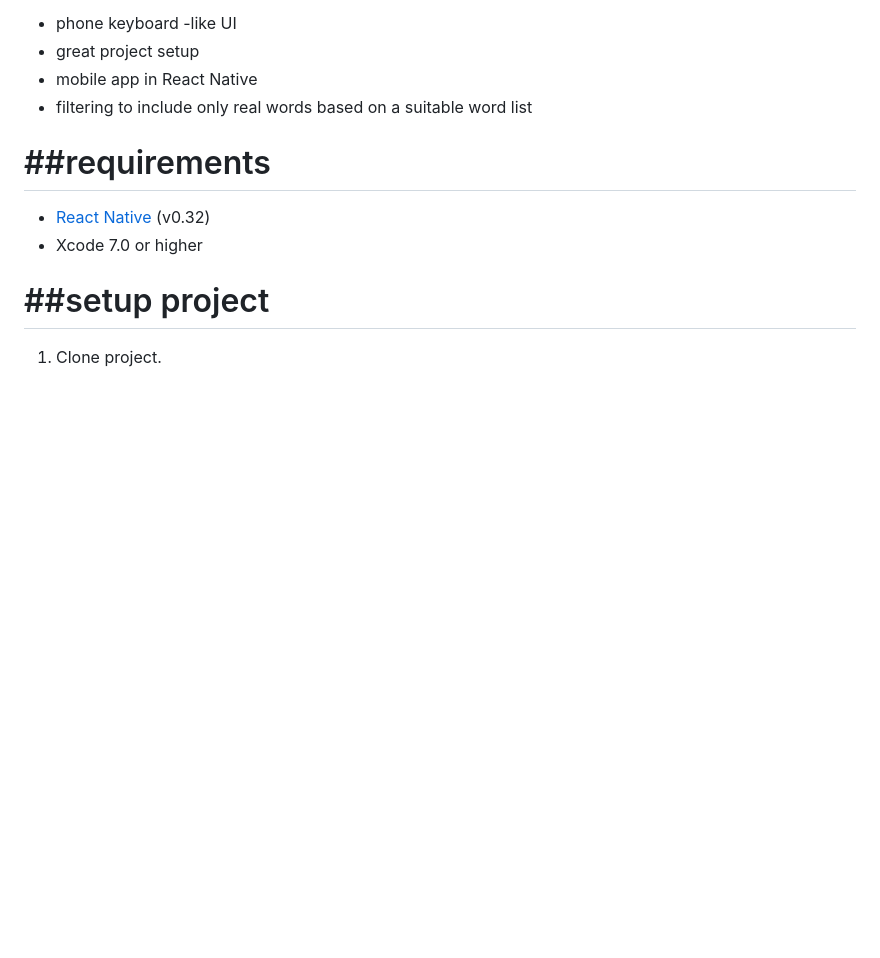
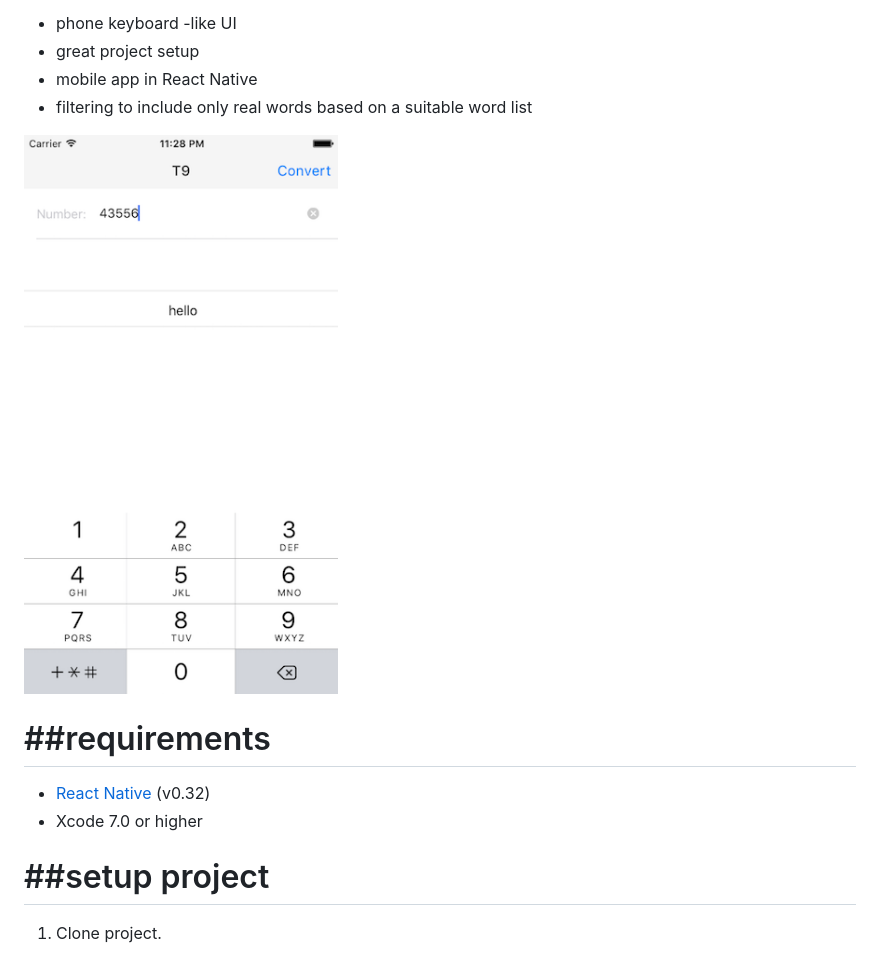
Before and after one commit to matejkriz/numberToWord, a Markdown page: README.md, the part around the change. GitHub-like rendering; pictures changed too: screenshot.png (added); blank space fills up the shorter version.

Commit message:
add screenshot of result

```diff
--- a/README.md
+++ b/README.md
@@ -14,6 +14,8 @@ Ways to go beyond the minimal solution could include for example:
 - great project setup
 - mobile app in React Native
 - filtering to include only real words based on a suitable word list
+
+![Screenshot](screenshot.png)
 
 ##requirements
 ====
```
